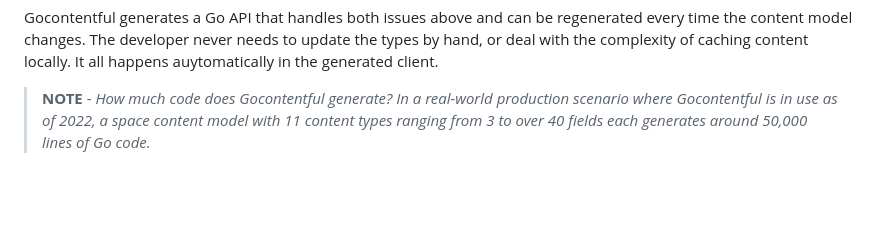
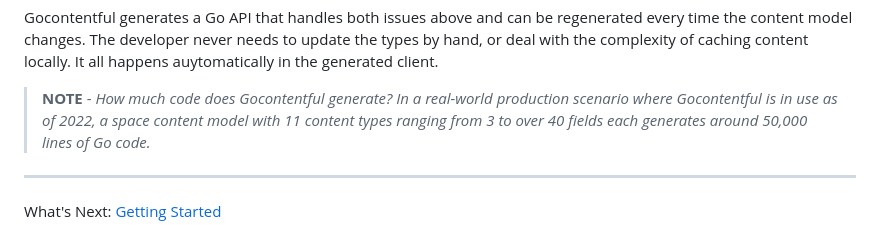
Before and after one commit to foomo/gocontentful, a Markdown page: docs/index.md, the part around the change. Drawn GitHub-style; blank space fills up the shorter version.

```diff
--- a/docs/index.md
+++ b/docs/index.md
@@ -45,3 +45,7 @@ In addition, calling a remote API across the Internet each time a piece of conte
 Gocontentful generates a Go API that handles both issues above and can be regenerated every time the content model changes. The developer never needs to update the types by hand, or deal with the complexity of caching content locally. It all happens auytomatically in the generated client.
 
 > **NOTE** - _How much code does Gocontentful generate? In a real-world production scenario where Gocontentful is in use as of 2022, a space content model with 11 content types ranging from 3 to over 40 fields each generates around 50,000 lines of Go code._
+
+---
+
+What's Next: [Getting Started](gettingstarted.md)
```
